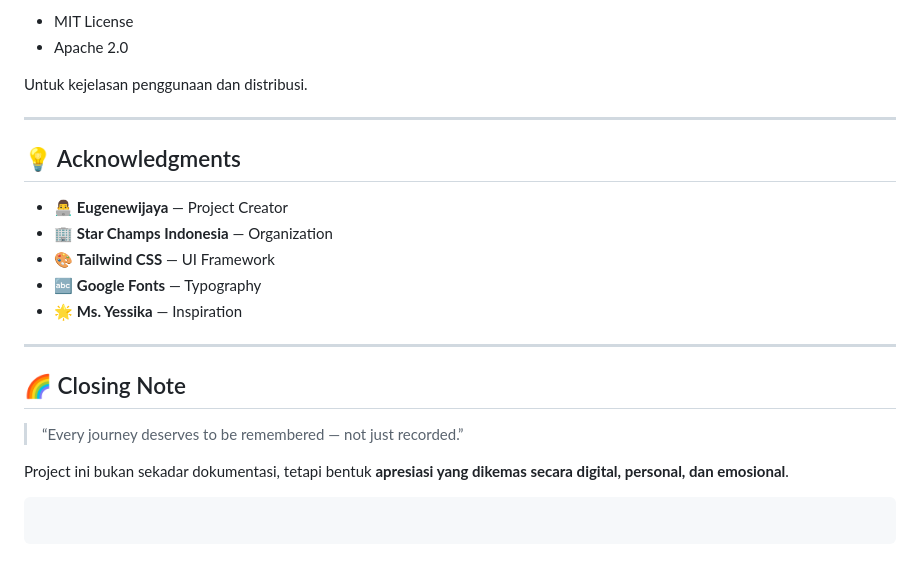
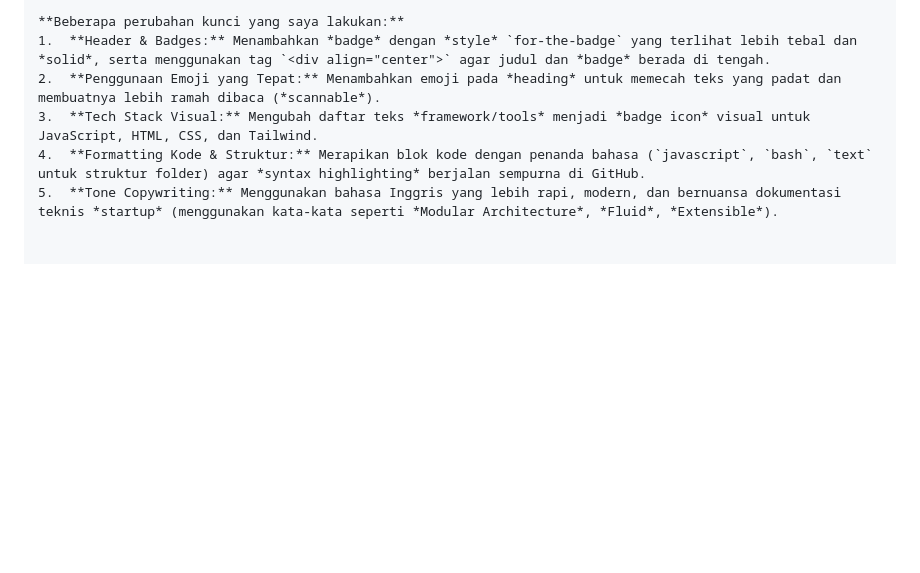
Before and after one commit to Eugenewijaya/starchamps-yessika-journey, a Markdown page: README.md, the part around one of its changes. GitHub-like rendering; blank space fills up the shorter version.

````diff
--- a/README.md
+++ b/README.md
@@ -209,25 +157,6 @@ Disarankan menggunakan:
-* MIT License
-* Apache 2.0
-
-Untuk kejelasan penggunaan dan distribusi.
-
----
-
-## 💡 Acknowledgments
-
-* 👨‍💻 **Eugenewijaya** — Project Creator
-* 🏢 **Star Champs Indonesia** — Organization
-* 🎨 **Tailwind CSS** — UI Framework
-* 🔤 **Google Fonts** — Typography
-* 🌟 **Ms. Yessika** — Inspiration
-
----
-
-## 🌈 Closing Note
-
-> “Every journey deserves to be remembered — not just recorded.”
-
-Project ini bukan sekadar dokumentasi, tetapi bentuk **apresiasi yang dikemas secara digital, personal, dan emosional**.
-
-```
-```
+**Beberapa perubahan kunci yang saya lakukan:**
+1.  **Header & Badges:** Menambahkan *badge* dengan *style* `for-the-badge` yang terlihat lebih tebal dan *solid*, serta menggunakan tag `<div align="center">` agar judul dan *badge* berada di tengah.
+2.  **Penggunaan Emoji yang Tepat:** Menambahkan emoji pada *heading* untuk memecah teks yang padat dan membuatnya lebih ramah dibaca (*scannable*).
+3.  **Tech Stack Visual:** Mengubah daftar teks *framework/tools* menjadi *badge icon* visual untuk JavaScript, HTML, CSS, dan Tailwind.
+4.  **Formatting Kode & Struktur:** Merapikan blok kode dengan penanda bahasa (`javascript`, `bash`, `text` untuk struktur folder) agar *syntax highlighting* berjalan sempurna di GitHub.
+5.  **Tone Copywriting:** Menggunakan bahasa Inggris yang lebih rapi, modern, dan bernuansa dokumentasi teknis *startup* (menggunakan kata-kata seperti *Modular Architecture*, *Fluid*, *Extensible*).
````
Also changed, not shown: other parts of README.md (+112 -164 lines).
